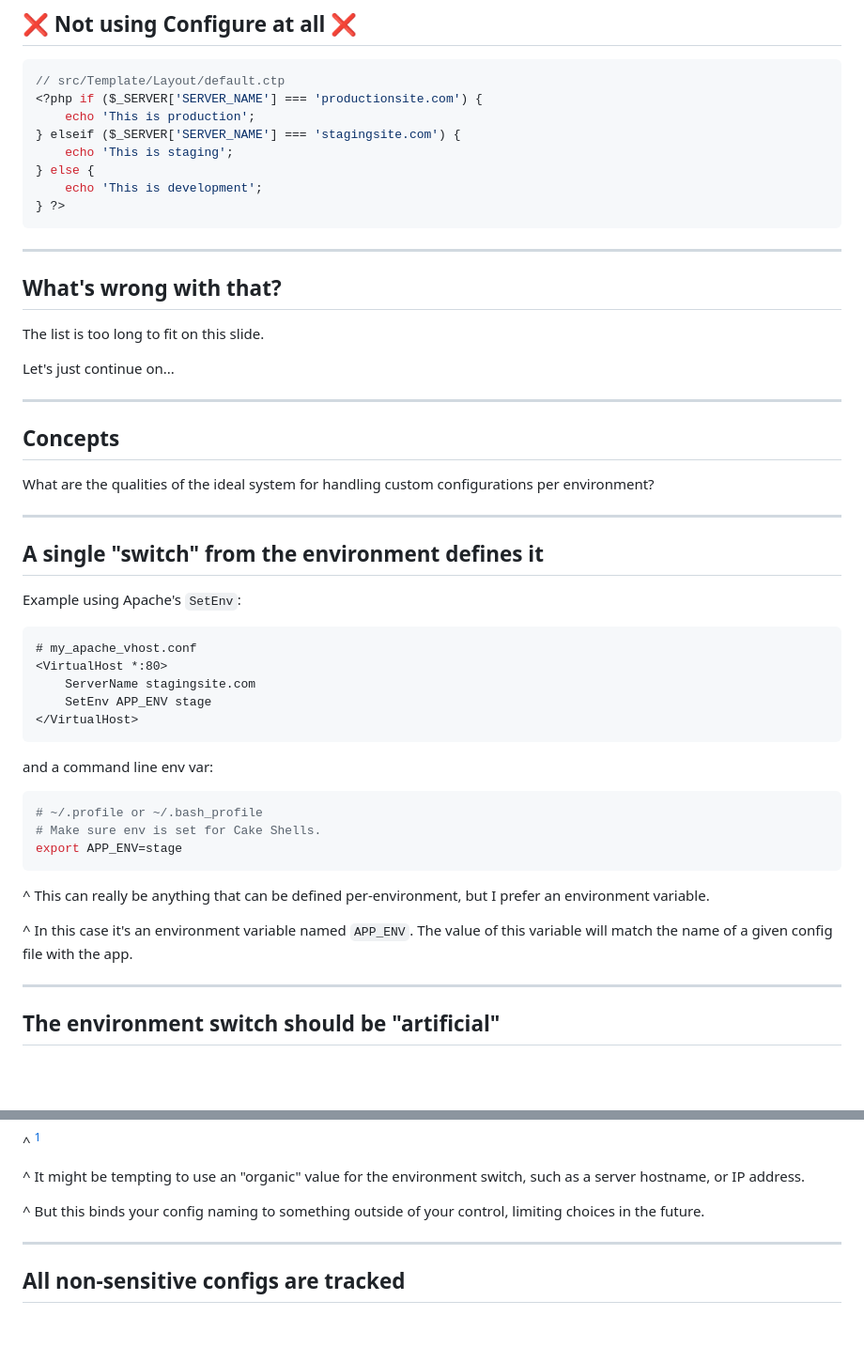
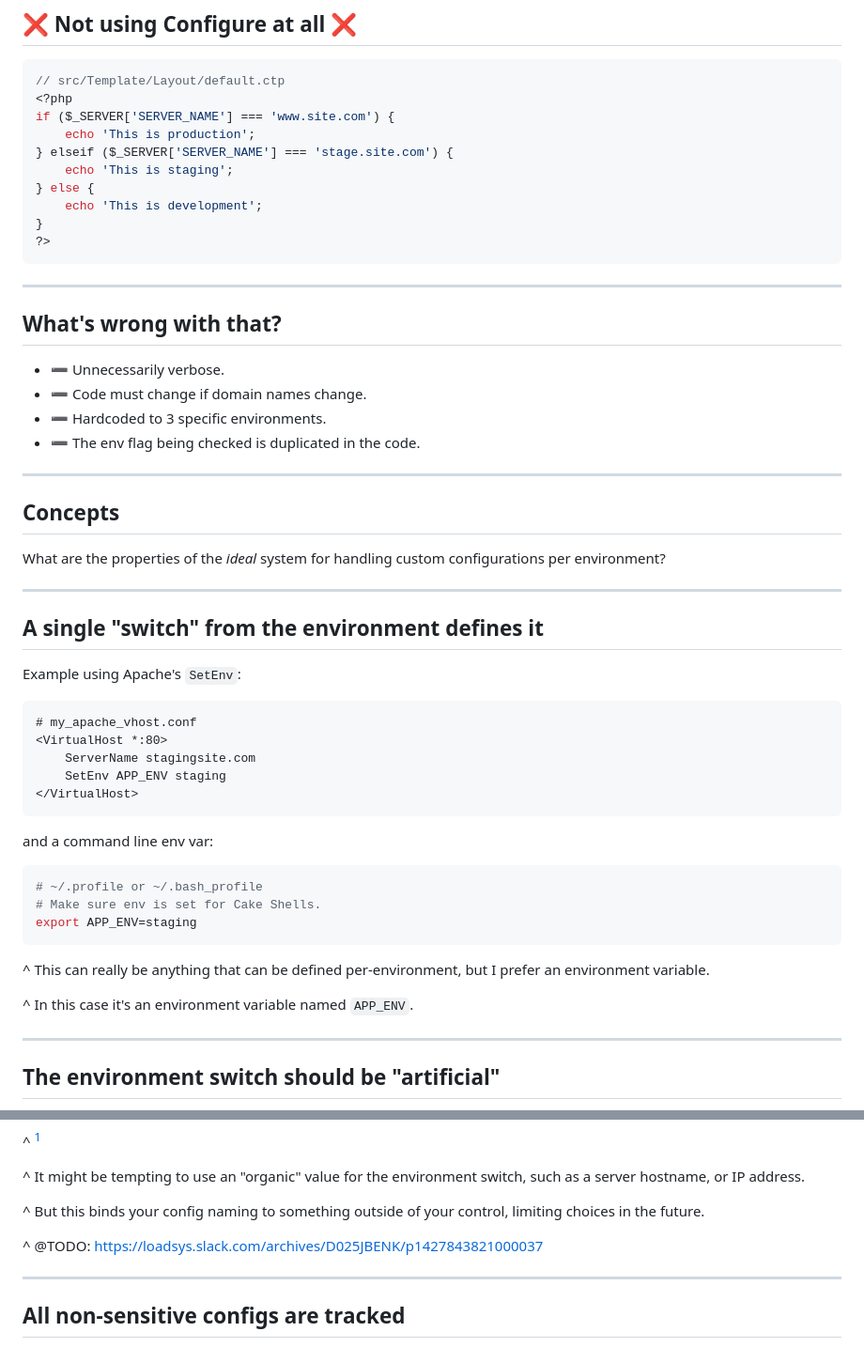
Before and after one commit to beporter/CakePHP-EnvAwareness, a Markdown page: slides/env-aware-cake-apps.md, 2 parts joined by grey strips. Shown: that part at 94% size. GitHub-like rendering; blank space fills up the shorter version.

````diff
--- a/slides/env-aware-cake-apps.md
+++ b/slides/env-aware-cake-apps.md
@@ -195,28 +199,31 @@ config/app.php
 
 ```php
 // src/Template/Layout/default.ctp
-<?php if ($_SERVER['SERVER_NAME'] === 'productionsite.com') {
+<?php
+if ($_SERVER['SERVER_NAME'] === 'www.site.com') {
 	echo 'This is production';
-} elseif ($_SERVER['SERVER_NAME'] === 'stagingsite.com') {
+} elseif ($_SERVER['SERVER_NAME'] === 'stage.site.com') {
 	echo 'This is staging';
 } else {
 	echo 'This is development';
-} ?>
+}
+?>
 ```
 
 
 ---
 ## What's wrong with that?
 
-The list is too long to fit on this slide.
-
-Let's just continue on...
+* :heavy_minus_sign: Unnecessarily verbose.
+* :heavy_minus_sign: Code must change if domain names change.
+* :heavy_minus_sign: Hardcoded to 3 specific environments.
+* :heavy_minus_sign: The env flag being checked is duplicated in the code.
 
 
 ---
 ## Concepts
 
-What are the qualities of the ideal system for handling custom configurations per environment?
+What are the properties of the _ideal_ system for handling custom configurations per environment?
 
 
 ---
@@ -228,7 +235,7 @@ Example using Apache's `SetEnv`:
 # my_apache_vhost.conf
 <VirtualHost *:80>
     ServerName stagingsite.com
-    SetEnv APP_ENV stage
+    SetEnv APP_ENV staging
 </VirtualHost>
 ```
 
@@ -237,12 +244,12 @@ and a command line env var:
 ```bash
 # ~/.profile or ~/.bash_profile
 # Make sure env is set for Cake Shells.
-export APP_ENV=stage
+export APP_ENV=staging
 ```
 
 ^ This can really be anything that can be defined per-environment, but I prefer an environment variable.
 
-^ In this case it's an environment variable named `APP_ENV`. The value of this variable will match the name of a given config file with the app.
+^ In this case it's an environment variable named `APP_ENV`.
 
 
 ---
@@ -260,6 +267,9 @@ _Define your own "independently controllable" environment switch to maintain con
 ^ It might be tempting to use an "organic" value for the environment switch, such as a server hostname, or IP address.
 
 ^ But this binds your config naming to something outside of your control, limiting choices in the future.
+
+^ @TODO: https://loadsys.slack.com/archives/D025JBENK/p1427843821000037
+
 
 
 ---
````
Also changed, not shown: other parts of slides/env-aware-cake-apps.md (+37 -29 lines), slides/browser_envs.png (added), 1 other file.
